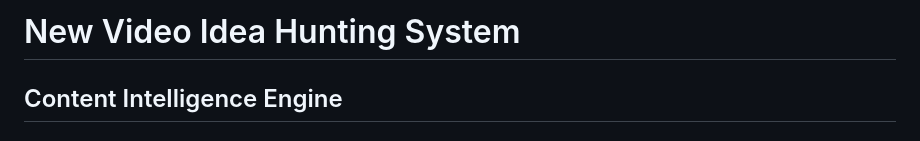
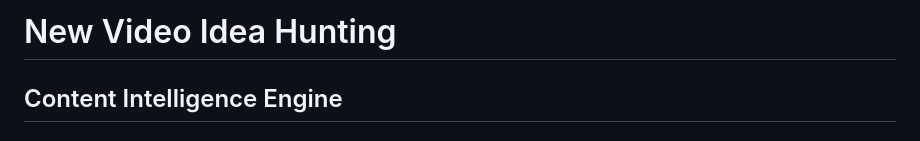
Before and after one commit to GI-STANDARDS/NWIH, a Markdown page: README.md, the part around the change. Drawn GitHub-style.

```diff
--- a/README.md
+++ b/README.md
@@ -1,4 +1,4 @@
-# New Video Idea Hunting System
+# New Video Idea Hunting
 
 ## Content Intelligence Engine
 
```
